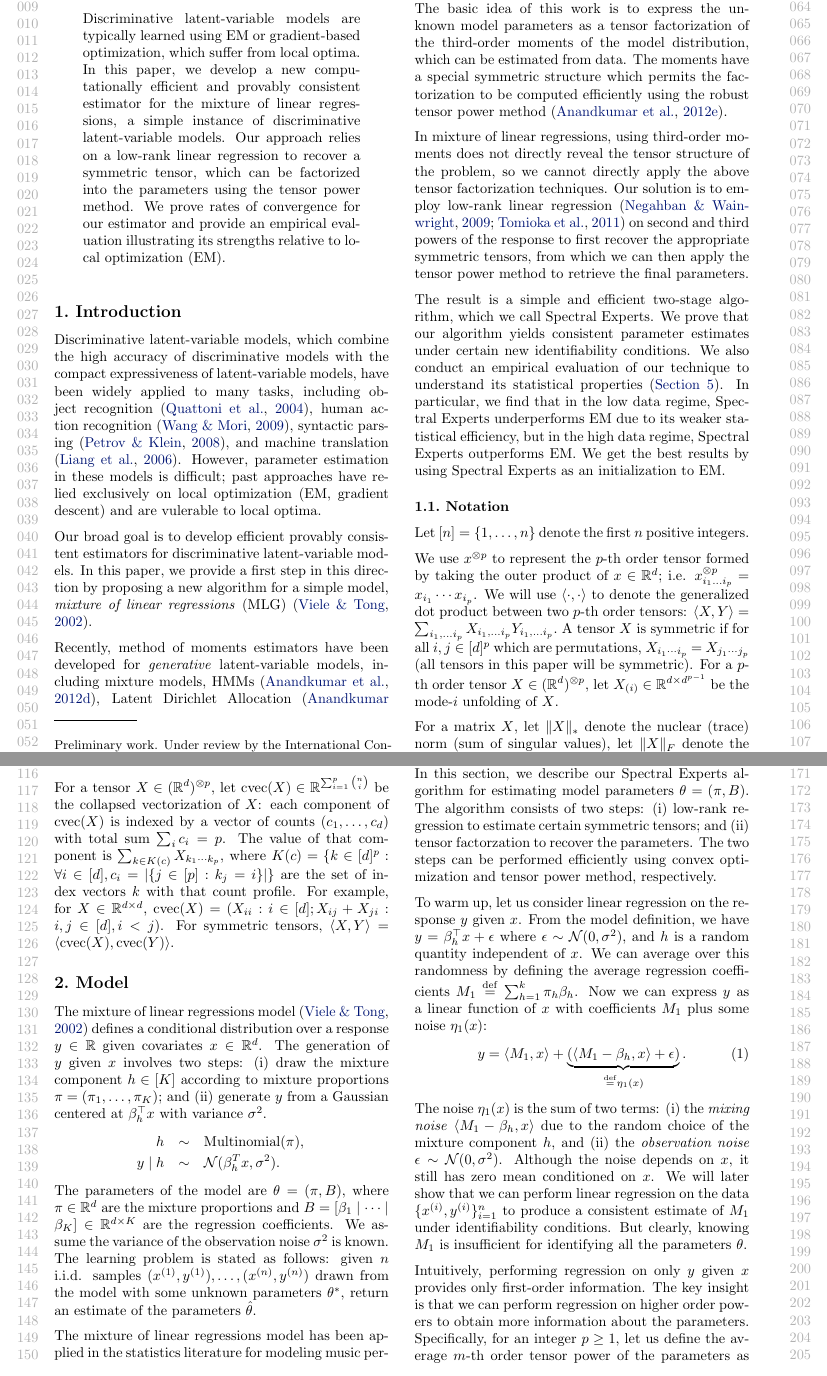
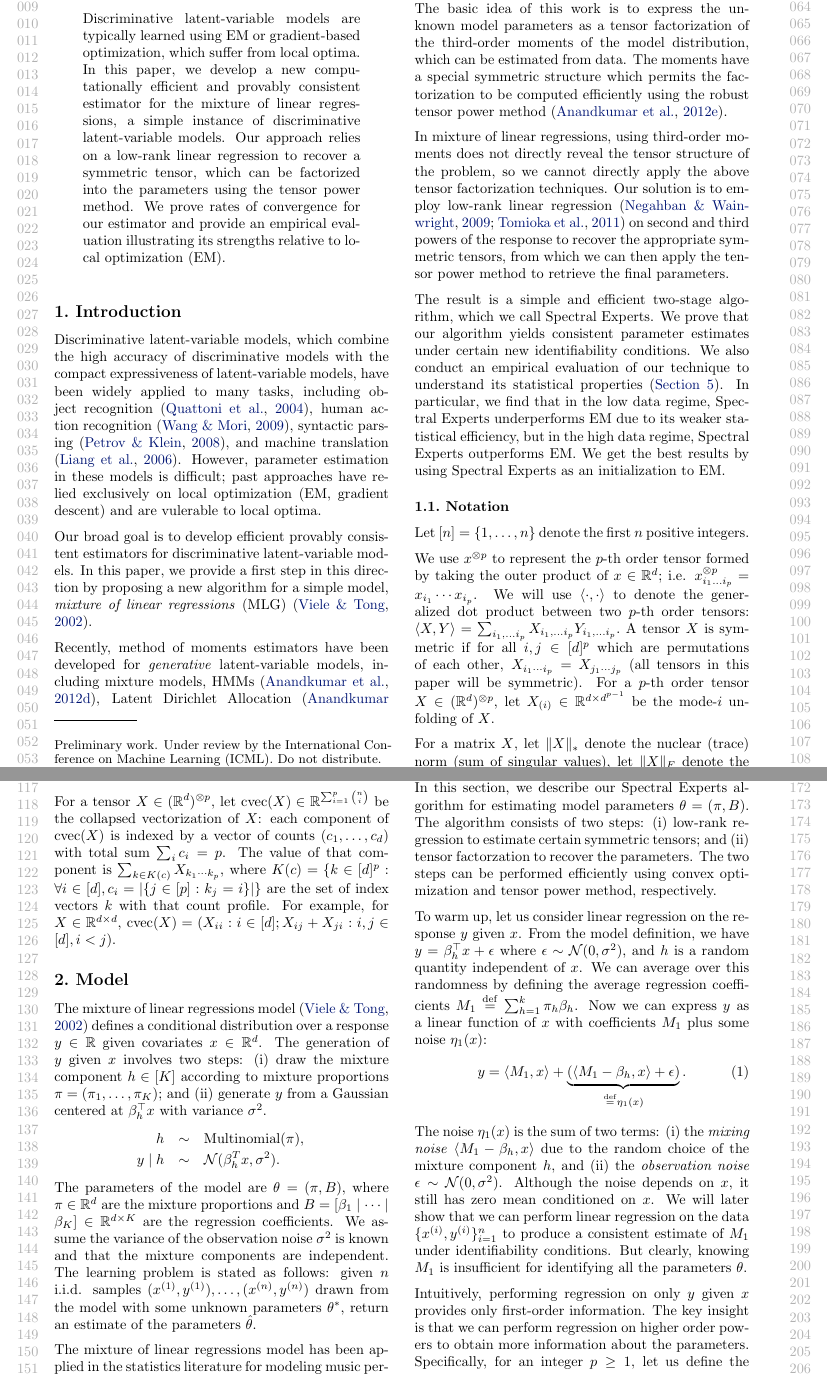
Before and after one commit to arunchaganty/spectral, a LaTeX paper (doc/icml2013/paper.tex, which reads doc/icml2013/algo.tex, doc/icml2013/intro.tex, doc/icml2013/model.tex): two parts of pages 1 and 2 of 8, joined at a grey line, cut so that both start at the same text. Compiled offline with pdfLaTeX.

Commit message:
Minor fixes

```diff
--- a/doc/icml2013/algo.tex
+++ b/doc/icml2013/algo.tex
@@ -48,7 +48,7 @@ Intuitively, performing regression on only $y$ given $x$ provides only first-ord
 information.  The key insight is that we can perform regression
 on higher order powers to obtain more information about the parameters.
 Specifically, for an integer $p \ge 1$, let us define the average
-$m$-th order tensor power of the parameters as follows:
+$p$-th order tensor power of the parameters as follows:
 \begin{align}
 M_p &\eqdef \sum_{h=1}^k \pi_h \beta_h\tp{p}. \label{eqn:Mp} % \in (\Re^{d})\tp{p}.
 \end{align}
--- a/doc/icml2013/intro.tex
+++ b/doc/icml2013/intro.tex
@@ -39,14 +39,13 @@ which permits the factorization to be computed efficiently using the robust
 tensor power method \cite{AnandkumarGeHsu2012}.
 
 % Twist
-In mixture of linear regressions, using third-order moments does not directly
-reveal the tensor structure of the problem, so we cannot directly
-apply the above tensor factorization techniques.
-Our solution is to employ low-rank linear regression
-\cite{NegahbanWainwright2009,Tomioka2011} on second
-and third powers of the response to first recover the appropriate symmetric
-tensors, from which we can then apply the tensor power method to retrieve the
-final parameters.
+In mixture of linear regressions, using third-order moments does not
+directly reveal the tensor structure of the problem, so we cannot
+directly apply the above tensor factorization techniques.  Our solution
+is to employ low-rank linear regression
+\cite{NegahbanWainwright2009,Tomioka2011} on second and third powers of
+the response to recover the appropriate symmetric tensors, from which we
+can then apply the tensor power method to retrieve the final parameters.
 
 % Approach: Derive moment functions based on linear regression on Y^2
 % and Y^3 Algorithm: trace norm regularization to recover tensor
@@ -145,7 +144,7 @@ i_p} = x_{i_1} \cdots x_{i_p}$. We will use
 $\innerp{\cdot}{\cdot}$ to denote the generalized dot product between two $p$-th
 order tensors: $\innerp{X}{Y} = \sum_{i_1, \ldots i_p} X_{i_1,
 \ldots i_p} Y_{i_1, \ldots i_p}.$
-A tensor $X$ is symmetric if for all $i,j \in [d]^p$ which are permutations,
+A tensor $X$ is symmetric if for all $i,j \in [d]^p$ which are permutations of each other,
 $X_{i_1 \cdots i_p}$ = $X_{j_1 \cdots j_p}$ (all tensors in this paper will be symmetric).
 For a $p$-th order tensor $X \in (\Re^d)\tp{p}$, let $X_{(i)} \in \Re^{d \times d^{p-1}}$
 be the mode-$i$ unfolding of $X$.
@@ -175,4 +174,4 @@ $\sum_{k \in K(c)} X_{k_1 \cdots k_p}$,
 where $K(c) = \{ k \in [d]^p : \forall i \in [d], c_i = |\{ j \in [p] : k_j = i \}| \}$ are the set of index vectors $k$ with that count profile.
 For example, for $X \in \Re^{d \times d}$,
 $\cvec(X) = (X_{ii} : i \in [d]; X_{ij} + X_{ji} : i,j \in [d], i<j)$.
-For symmetric tensors, $\innerp{X}{Y} = \innerp{\cvec(X)}{\cvec(Y)}$.
+%For symmetric tensors, $\innerp{X}{Y} = \innerp{\cvec(X)}{\cvec(Y)}$.
--- a/doc/icml2013/model.tex
+++ b/doc/icml2013/model.tex
@@ -22,7 +22,7 @@ The parameters of the model are $\theta = (\pi, B)$,
 where $\pi \in \Re^d$ are the mixture proportions and
 $B = [\beta_1 \mid \dots \mid \beta_K] \in \Re^{d \times K}$
 are the regression coefficients.
-We assume the variance of the observation noise $\sigma^2$ is known.
+We assume the variance of the observation noise $\sigma^2$ is known and that the mixture components are independent.
 The learning problem is stated as follows:
 given $n$ i.i.d. samples $(\xn{1}, \yn{1}), \dots, (\xn{n}, \yn{n})$
 drawn from the model with some unknown parameters $\theta^*$,
```
Also changed, not shown: doc/icml2013/discussion.tex (+0 -4 lines), doc/icml2013/algo.tex (12 more changed lines).
